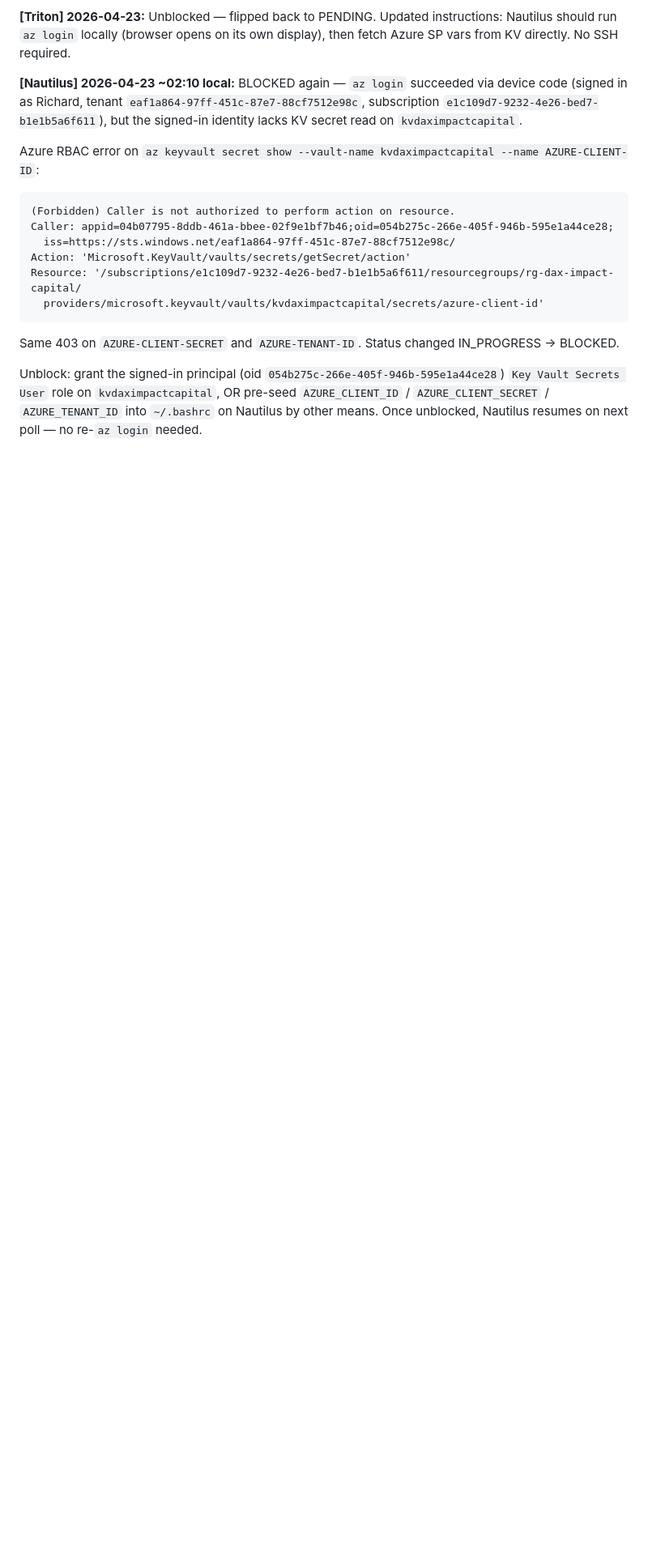
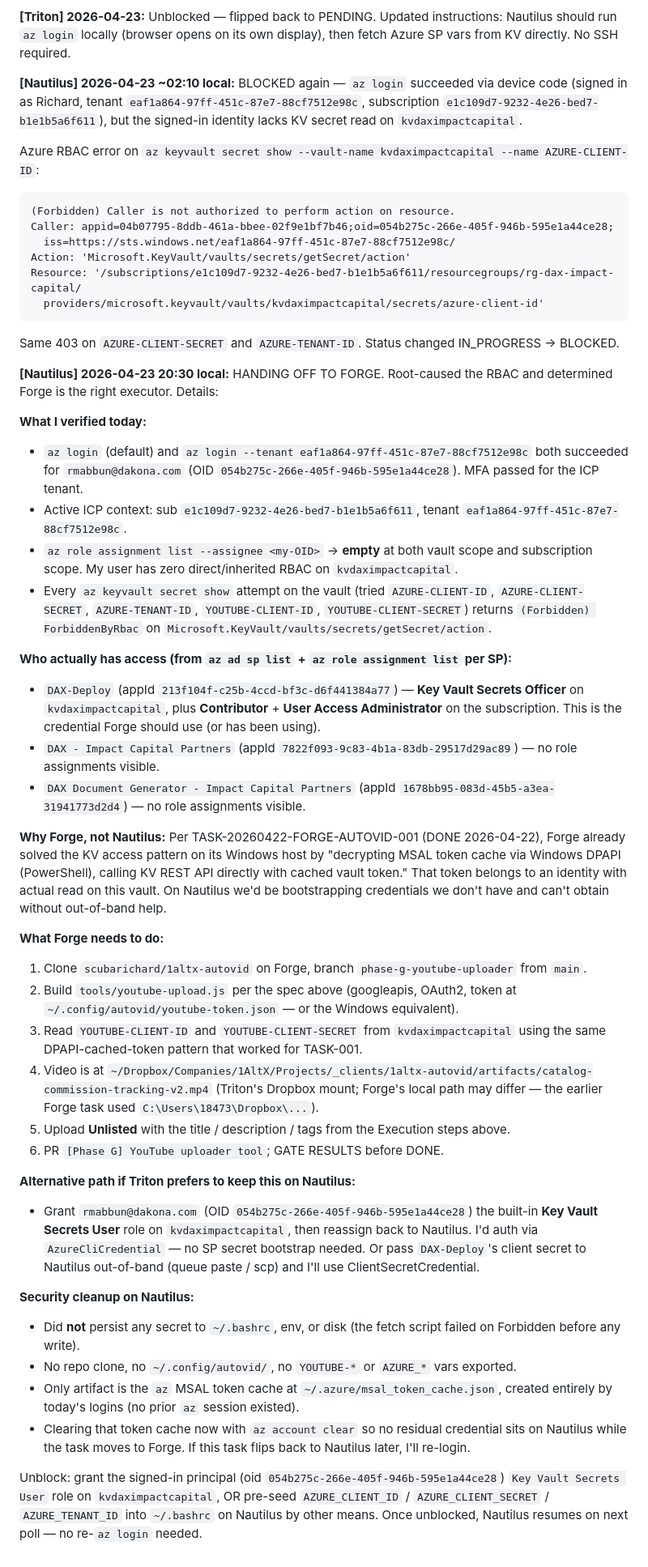
Before and after one commit to scubarichard/mission-control, a Markdown page: TASK_QUEUE.md, the part around one of its changes. Shown at 81% size. GitHub-like rendering; blank space fills up the shorter version.

Commit message:
[Nautilus] TASK-20260422-NAUTILUS-AUTOVID-001 handed off to Forge
Reassigning after RBAC root-cause: rmabbun@dakona.com (OID
054b275c-266e-405f-946b-595e1a44ce28) has zero role assignments on
kvdaximpactcapital at vault or subscription scope, so no KV secret
read from Nautilus. DAX-Deploy SP does have Key Vault Secrets
Officer there — that's the identity Forge already uses via the
DPAPI-cached-token pattern proven in TASK-20260422-FORGE-AUTOVID-001.

Alternative path (keep on Nautilus) documented in the note: grant my
user Key Vault Secrets User, or ship DAX-Deploy's client secret to
Nautilus out-of-band.

Security cleanup on Nautilus: no secrets persisted, no repo clone,
~/.azure msal_token_cache.json cleared via 'az account clear'.

```diff
--- a/TASK_QUEUE.md
+++ b/TASK_QUEUE.md
@@ -3066,4 +3066,37 @@ Resource: '/subscriptions/e1c109d7-9232-4e26-bed7-b1e1b5a6f611/resourcegroups/rg
 
 Same 403 on `AZURE-CLIENT-SECRET` and `AZURE-TENANT-ID`. Status changed IN_PROGRESS → BLOCKED.
 
+**[Nautilus] 2026-04-23 20:30 local:** HANDING OFF TO FORGE. Root-caused the RBAC and determined Forge is the right executor. Details:
+
+**What I verified today:**
+- `az login` (default) and `az login --tenant eaf1a864-97ff-451c-87e7-88cf7512e98c` both succeeded for `rmabbun@dakona.com` (OID `054b275c-266e-405f-946b-595e1a44ce28`). MFA passed for the ICP tenant.
+- Active ICP context: sub `e1c109d7-9232-4e26-bed7-b1e1b5a6f611`, tenant `eaf1a864-97ff-451c-87e7-88cf7512e98c`.
+- `az role assignment list --assignee <my-OID>` → **empty** at both vault scope and subscription scope. My user has zero direct/inherited RBAC on `kvdaximpactcapital`.
+- Every `az keyvault secret show` attempt on the vault (tried `AZURE-CLIENT-ID`, `AZURE-CLIENT-SECRET`, `AZURE-TENANT-ID`, `YOUTUBE-CLIENT-ID`, `YOUTUBE-CLIENT-SECRET`) returns `(Forbidden) ForbiddenByRbac` on `Microsoft.KeyVault/vaults/secrets/getSecret/action`.
+
+**Who actually has access (from `az ad sp list` + `az role assignment list` per SP):**
+- `DAX-Deploy` (appId `213f104f-c25b-4ccd-bf3c-d6f441384a77`) — **Key Vault Secrets Officer** on `kvdaximpactcapital`, plus **Contributor** + **User Access Administrator** on the subscription. This is the credential Forge should use (or has been using).
+- `DAX - Impact Capital Partners` (appId `7822f093-9c83-4b1a-83db-29517d29ac89`) — no role assignments visible.
+- `DAX Document Generator - Impact Capital Partners` (appId `1678bb95-083d-45b5-a3ea-31941773d2d4`) — no role assignments visible.
+
+**Why Forge, not Nautilus:**
+Per TASK-20260422-FORGE-AUTOVID-001 (DONE 2026-04-22), Forge already solved the KV access pattern on its Windows host by "decrypting MSAL token cache via Windows DPAPI (PowerShell), calling KV REST API directly with cached vault token." That token belongs to an identity with actual read on this vault. On Nautilus we'd be bootstrapping credentials we don't have and can't obtain without out-of-band help.
+
+**What Forge needs to do:**
+1. Clone `scubarichard/1altx-autovid` on Forge, branch `phase-g-youtube-uploader` from `main`.
+2. Build `tools/youtube-upload.js` per the spec above (googleapis, OAuth2, token at `~/.config/autovid/youtube-token.json` — or the Windows equivalent).
+3. Read `YOUTUBE-CLIENT-ID` and `YOUTUBE-CLIENT-SECRET` from `kvdaximpactcapital` using the same DPAPI-cached-token pattern that worked for TASK-001.
+4. Video is at `~/Dropbox/Companies/1AltX/Projects/_clients/1altx-autovid/artifacts/catalog-commission-tracking-v2.mp4` (Triton's Dropbox mount; Forge's local path may differ — the earlier Forge task used `C:\Users\18473\Dropbox\...`).
+5. Upload **Unlisted** with the title / description / tags from the Execution steps above.
+6. PR `[Phase G] YouTube uploader tool`; GATE RESULTS before DONE.
+
+**Alternative path if Triton prefers to keep this on Nautilus:**
+- Grant `rmabbun@dakona.com` (OID `054b275c-266e-405f-946b-595e1a44ce28`) the built-in **Key Vault Secrets User** role on `kvdaximpactcapital`, then reassign back to Nautilus. I'd auth via `AzureCliCredential` — no SP secret bootstrap needed. Or pass `DAX-Deploy`'s client secret to Nautilus out-of-band (queue paste / scp) and I'll use ClientSecretCredential.
+
+**Security cleanup on Nautilus:**
+- Did **not** persist any secret to `~/.bashrc`, env, or disk (the fetch script failed on Forbidden before any write).
+- No repo clone, no `~/.config/autovid/`, no `YOUTUBE-*` or `AZURE_*` vars exported.
+- Only artifact is the `az` MSAL token cache at `~/.azure/msal_token_cache.json`, created entirely by today's logins (no prior `az` session existed).
+- Clearing that token cache now with `az account clear` so no residual credential sits on Nautilus while the task moves to Forge. If this task flips back to Nautilus later, I'll re-login.
+
 Unblock: grant the signed-in principal (oid `054b275c-266e-405f-946b-595e1a44ce28`) `Key Vault Secrets User` role on `kvdaximpactcapital`, OR pre-seed `AZURE_CLIENT_ID` / `AZURE_CLIENT_SECRET` / `AZURE_TENANT_ID` into `~/.bashrc` on Nautilus by other means. Once unblocked, Nautilus resumes on next poll — no re-`az login` needed.
```
Also changed, not shown: other parts of TASK_QUEUE.md (+1 -1 lines).
